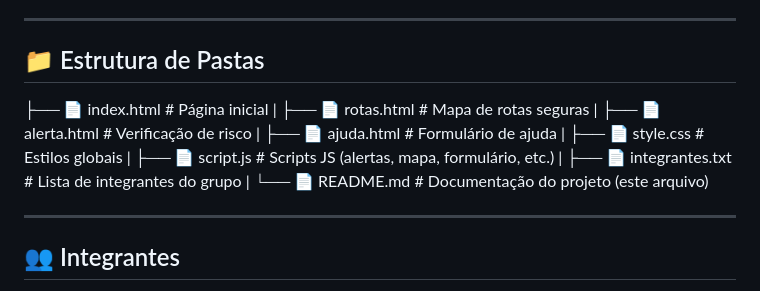
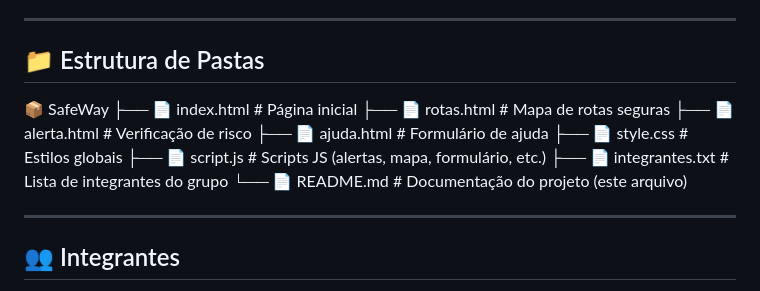
Before and after one commit to reenanjoordan/2-GLOBAL-SOLUTION, a Markdown page: README.md, the part around the change. Rendered like a GitHub page.

```diff
--- a/README.md
+++ b/README.md
@@ -55,20 +55,14 @@ O **SafeWay** surge como uma solução digital inteligente pensada para atuar em
 
 ## 📁 Estrutura de Pastas
 
+📦 SafeWay
 ├── 📄 index.html  # Página inicial
-|
 ├── 📄 rotas.html  # Mapa de rotas seguras
-|
 ├── 📄 alerta.html # Verificação de risco
-|
 ├── 📄 ajuda.html  # Formulário de ajuda
-|
 ├── 📄 style.css   # Estilos globais
-|
 ├── 📄 script.js   # Scripts JS (alertas, mapa, formulário, etc.)
-|
 ├── 📄 integrantes.txt # Lista de integrantes do grupo
-|
 └── 📄 README.md # Documentação do projeto (este arquivo)
 
 ---
```
